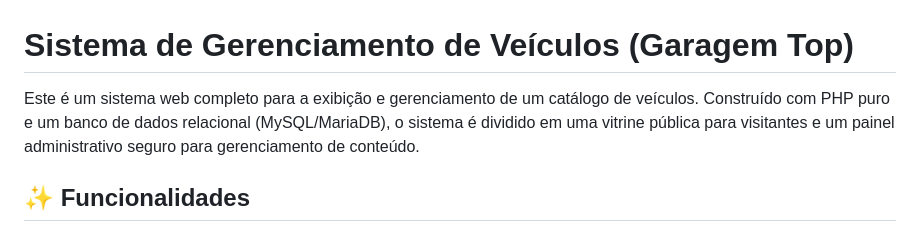
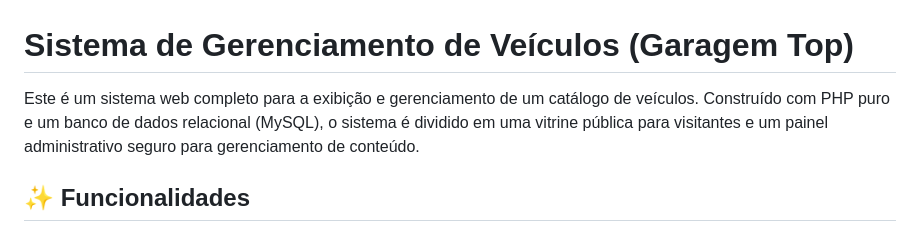
Before and after one commit to FArteche/GaragemTop, a Markdown page: README.md, the part around the change. Drawn GitHub-style.

```diff
--- a/README.md
+++ b/README.md
@@ -1,6 +1,6 @@
 # Sistema de Gerenciamento de Veículos (Garagem Top)
 
-Este é um sistema web completo para a exibição e gerenciamento de um catálogo de veículos. Construído com PHP puro e um banco de dados relacional (MySQL/MariaDB), o sistema é dividido em uma vitrine pública para visitantes e um painel administrativo seguro para gerenciamento de conteúdo.
+Este é um sistema web completo para a exibição e gerenciamento de um catálogo de veículos. Construído com PHP puro e um banco de dados relacional (MySQL), o sistema é dividido em uma vitrine pública para visitantes e um painel administrativo seguro para gerenciamento de conteúdo.
 
 ## ✨ Funcionalidades
 
```
